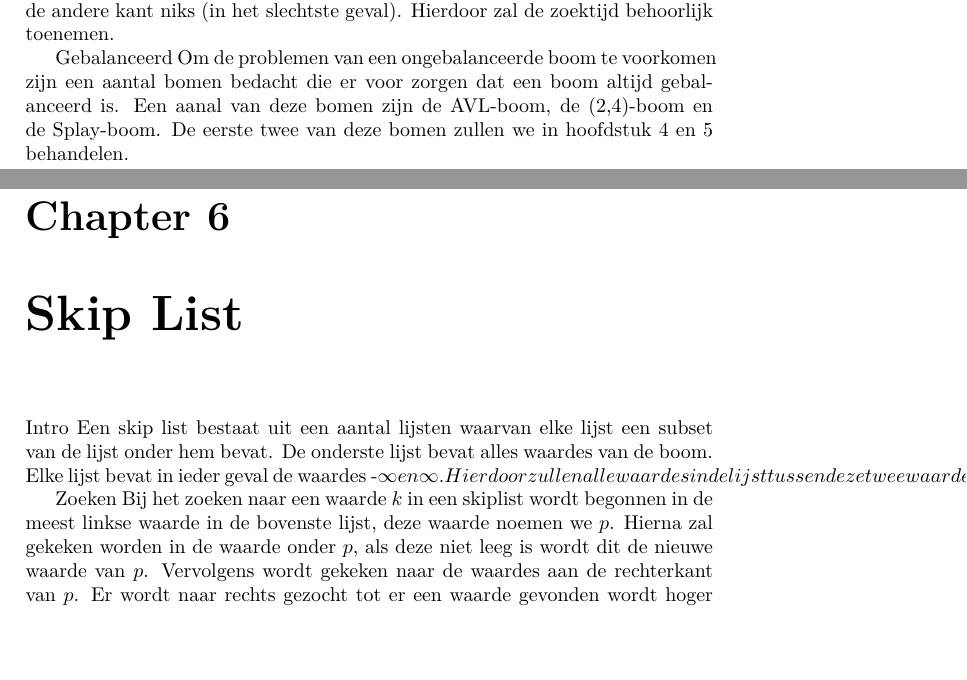
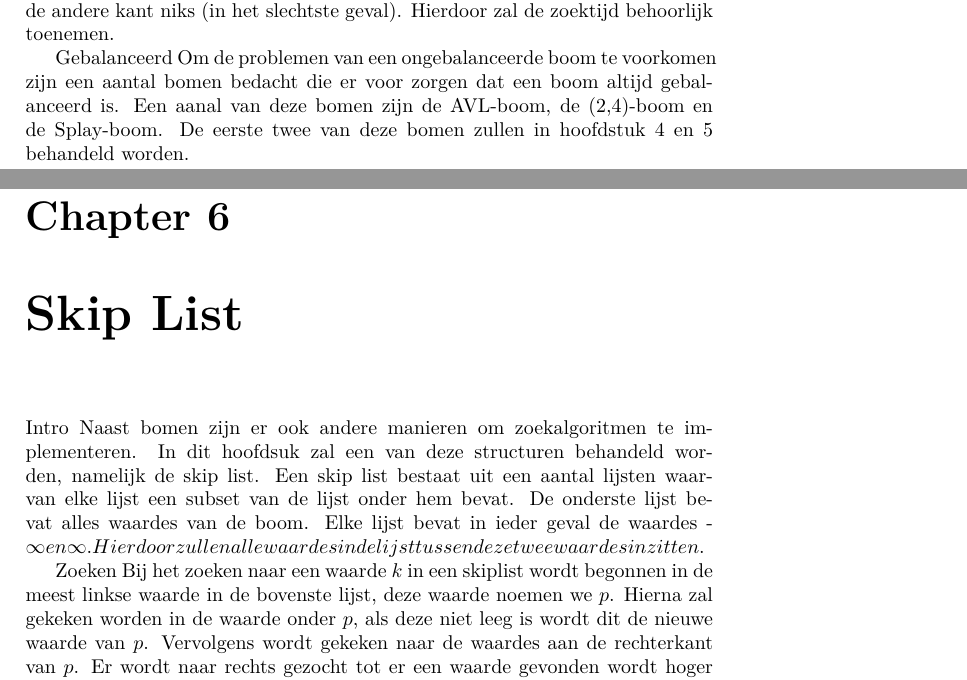
Before and after one commit to jvandertil/RUG-GAD-Practicum_1, a LaTeX document (verslag/GAD_practicum1/GAD_practicum1.tex, which reads verslag/GAD_practicum1/chap3/chap3.tex, verslag/GAD_practicum1/chap6/chap6.tex): two parts of pages 5 and 8 of 10, joined at a grey line, cut so that both start at the same text, the shorter picture padded with empty space. Compiled offline with pdfLaTeX; the source files are stored in an older character set and shown here as Unicode.

```diff
--- a/verslag/GAD_practicum1/chap3/chap3.tex
+++ b/verslag/GAD_practicum1/chap3/chap3.tex
@@ -6,6 +6,6 @@
 De in hoofdstuk 2 behandelde binaire boom is ongebalanceerd. Dit houdt in dat de boom aan een kant erg veel waardes kan hebben en aan de andere kant niks (in het slechtste geval). Hierdoor zal de zoektijd behoorlijk toenemen.
 
 Gebalanceerd
-Om de problemen van een ongebalanceerde boom te voorkomen zijn een aantal bomen bedacht die er voor zorgen dat een boom altijd gebalanceerd is. Een aanal van deze bomen zijn de AVL-boom, de (2,4)-boom en de Splay-boom. De eerste twee van deze bomen zullen we in hoofdstuk 4 en 5 behandelen.
+Om de problemen van een ongebalanceerde boom te voorkomen zijn een aantal bomen bedacht die er voor zorgen dat een boom altijd gebalanceerd is. Een aanal van deze bomen zijn de AVL-boom, de (2,4)-boom en de Splay-boom. De eerste twee van deze bomen zullen in hoofdstuk 4 en 5 behandeld worden.
 
 % ********** End of chapter **********
--- a/verslag/GAD_practicum1/chap6/chap6.tex
+++ b/verslag/GAD_practicum1/chap6/chap6.tex
@@ -3,7 +3,7 @@
 \label{sec:Hoofdstuk 6}
 
 Intro
-Een skip list bestaat uit een aantal lijsten waarvan elke lijst een subset van de lijst onder hem bevat. De onderste lijst bevat alles waardes van de boom. Elke lijst bevat in ieder geval de waardes -\infty en \infty. Hierdoor zullen alle waardes in de lijst tussen deze twee waardes in zitten.
+Naast bomen zijn er ook andere manieren om zoekalgoritmen te implementeren. In dit hoofdsuk zal een van deze structuren behandeld worden, namelijk de skip list. Een skip list bestaat uit een aantal lijsten waarvan elke lijst een subset van de lijst onder hem bevat. De onderste lijst bevat alles waardes van de boom. Elke lijst bevat in ieder geval de waardes -\infty en \infty. Hierdoor zullen alle waardes in de lijst tussen deze twee waardes in zitten.
 
 Zoeken
 Bij het zoeken naar een waarde $k$ in een skiplist wordt begonnen in de meest linkse waarde in de bovenste lijst, deze waarde noemen we $p$. Hierna zal gekeken worden in de waarde onder $p$, als deze niet leeg is wordt dit de nieuwe waarde van $p$. Vervolgens wordt gekeken naar de waardes aan de rechterkant van $p$. Er wordt naar rechts gezocht tot er een waarde gevonden wordt hoger dan $k$, $p$ wordt nu de waarde voor de laatst gevonde waarde. Dit wordt gedaan tot de gezochte waarde wordt gevonden. Wanneer $k$ niet in de skip list zit wordt de hoogst mogelijke waarde voor $k$ gereturned.
```
Also changed, not shown: verslag/GAD_practicum1/chap1/chap1.tex (+1 -1 lines), verslag/GAD_practicum1/chap2/binarytree.PNG (added), verslag/GAD_practicum1/chap4/avltree.png (added), verslag/GAD_practicum1/chap5/24tree.png (added), verslag/GAD_practicum1/chap6/skiplist.png (added).
